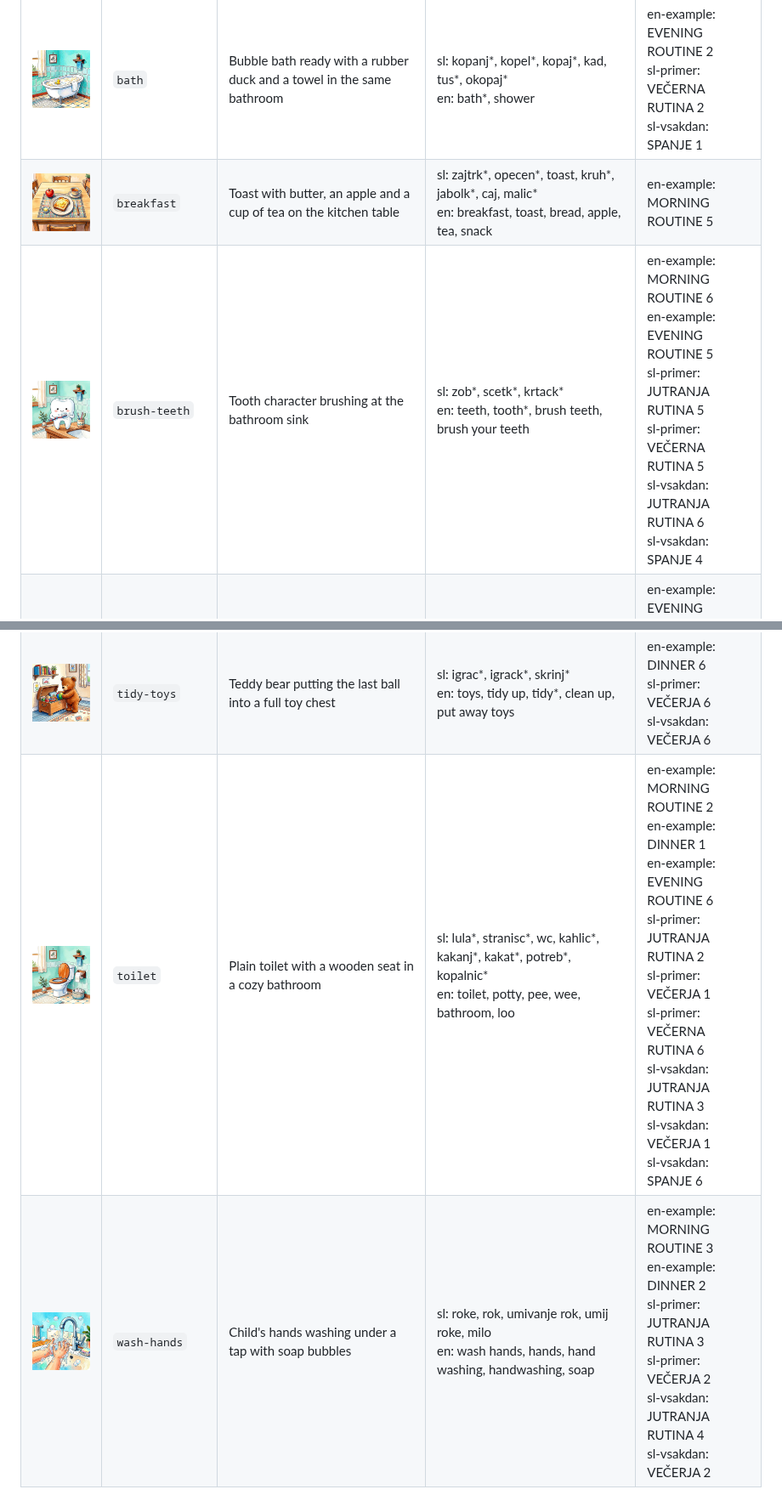
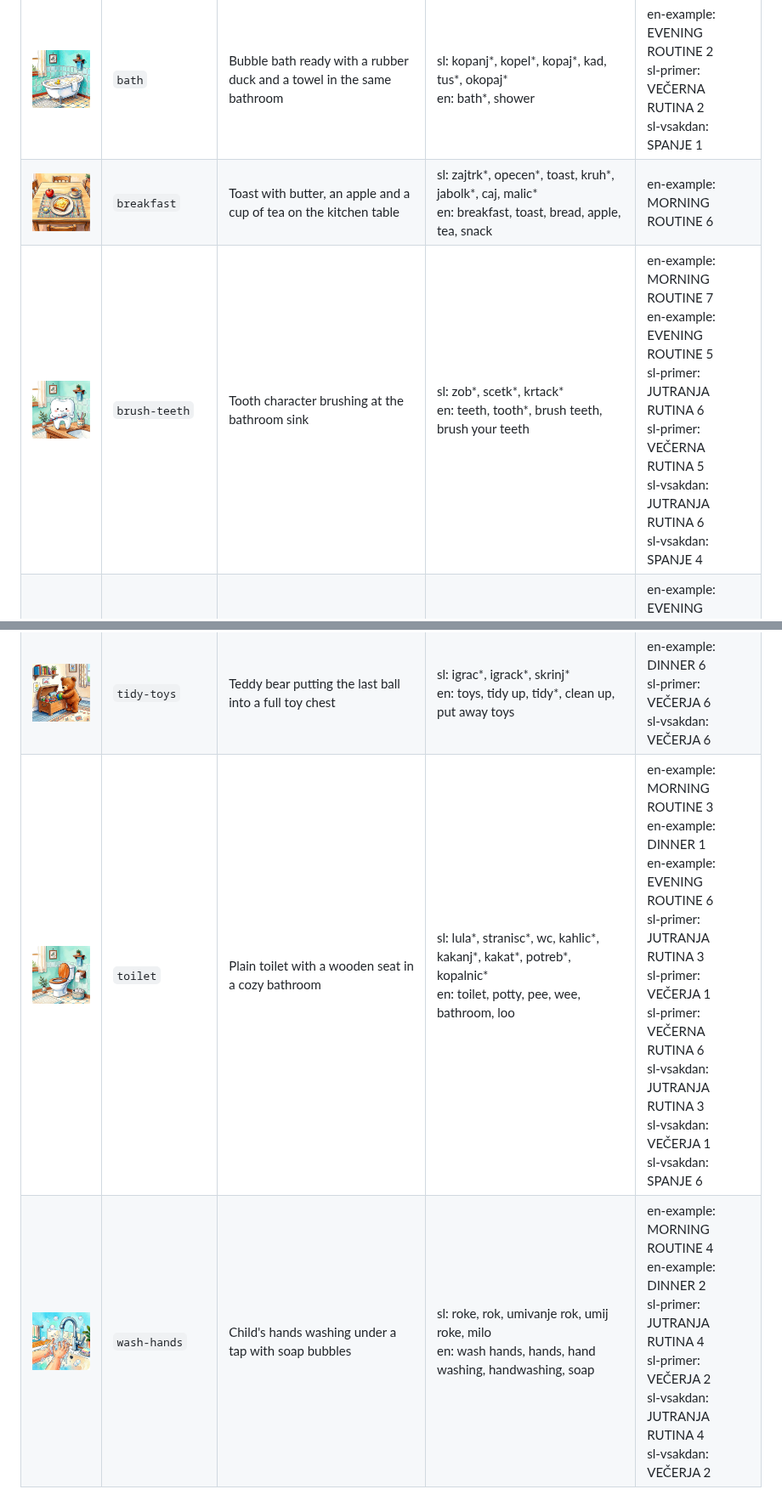
Before and after one commit to stutek/child-routines, a Markdown page: images/README.md, 2 parts joined by grey strips. Shown at 85% size. GitHub-like rendering.

Commit message:
images/README: regenerated after the example order change
Co-Authored-By: Claude Opus 5.5 <noreply@anthropic.com>

```diff
--- a/images/README.md
+++ b/images/README.md
@@ -5,8 +5,8 @@ Generated by `tools/build.py` from `images/<id>.json`; do not edit by hand. To a
 | Picture | Id | Title | Keywords | Used in |
 | --- | --- | --- | --- | --- |
 | <img src="bath.jpg" width="120" alt="Bubble bath ready with a rubber duck and a towel in the same bathroom"> | `bath` | Bubble bath ready with a rubber duck and a towel in the same bathroom | sl: kopanj*, kopel*, kopaj*, kad, tus*, okopaj*<br>en: bath*, shower | en-example: EVENING ROUTINE 2<br>sl-primer: VEČERNA RUTINA 2<br>sl-vsakdan: SPANJE 1 |
-| <img src="breakfast.jpg" width="120" alt="Toast with butter, an apple and a cup of tea on the kitchen table"> | `breakfast` | Toast with butter, an apple and a cup of tea on the kitchen table | sl: zajtrk*, opecen*, toast, kruh*, jabolk*, caj, malic*<br>en: breakfast, toast, bread, apple, tea, snack | en-example: MORNING ROUTINE 5 |
-| <img src="brush-teeth.jpg" width="120" alt="Tooth character brushing at the bathroom sink"> | `brush-teeth` | Tooth character brushing at the bathroom sink | sl: zob*, scetk*, krtack*<br>en: teeth, tooth*, brush teeth, brush your teeth | en-example: MORNING ROUTINE 6<br>en-example: EVENING ROUTINE 5<br>sl-primer: JUTRANJA RUTINA 5<br>sl-primer: VEČERNA RUTINA 5<br>sl-vsakdan: JUTRANJA RUTINA 6<br>sl-vsakdan: SPANJE 4 |
+| <img src="breakfast.jpg" width="120" alt="Toast with butter, an apple and a cup of tea on the kitchen table"> | `breakfast` | Toast with butter, an apple and a cup of tea on the kitchen table | sl: zajtrk*, opecen*, toast, kruh*, jabolk*, caj, malic*<br>en: breakfast, toast, bread, apple, tea, snack | en-example: MORNING ROUTINE 6 |
+| <img src="brush-teeth.jpg" width="120" alt="Tooth character brushing at the bathroom sink"> | `brush-teeth` | Tooth character brushing at the bathroom sink | sl: zob*, scetk*, krtack*<br>en: teeth, tooth*, brush teeth, brush your teeth | en-example: MORNING ROUTINE 7<br>en-example: EVENING ROUTINE 5<br>sl-primer: JUTRANJA RUTINA 6<br>sl-primer: VEČERNA RUTINA 5<br>sl-vsakdan: JUTRANJA RUTINA 6<br>sl-vsakdan: SPANJE 4 |
 | <img src="care.jpg" width="120" alt="Medicine bottle with a green cross, cream jar and tube evenly arranged on a bathroom shelf"> | `care` | Medicine bottle with a green cross, cream jar and tube evenly arranged on a bathroom shelf | sl: zdravil*, sirup*, vitamin*, kapljic*, krem*, mazil*, nega, negovaln*, namaz*, maz*<br>en: medicine*, medication, syrup, vitamin*, drops, cream*, lotion, ointment, skin care | en-example: EVENING ROUTINE 3<br>sl-primer: VEČERNA RUTINA 3<br>sl-vsakdan: JUTRANJA RUTINA 5<br>sl-vsakdan: SPANJE 2 |
 | <img src="cartoon.jpg" width="120" alt="Wooden TV showing hills, a river and a sailboat, with lamp, flowering plant and window"> | `cartoon` | Wooden TV showing hills, a river and a sailboat, with lamp, flowering plant and window | sl: risank*, tv, televizij*, ekran*, film*<br>en: cartoon*, tv, television, screen time, show | en-example: EVENING ROUTINE 1<br>sl-primer: VEČERNA RUTINA 1<br>sl-vsakdan: SPANJE 5 |
 | <img src="clear-table.jpg" width="120" alt="Child&#x27;s hands carrying a used plate from the table"> | `clear-table` | Child's hands carrying a used plate from the table | sl: pospravi mizo, pospravljanje mize, odnesi krozni*<br>en: clear the table, clear table, clear up the table | en-example: DINNER 5<br>sl-primer: VEČERJA 5<br>sl-vsakdan: VEČERJA 5 |
@@ -20,5 +20,5 @@ Generated by `tools/build.py` from `images/<id>.json`; do not edit by hand. To a
 | <img src="sleep.jpg" width="120" alt="Teddy bear lying asleep in bed under a night sky"> | `sleep` | Teddy bear lying asleep in bed under a night sky | sl: spanj*, spat*, spi, zaspi*, lahko noc, v posteljo, pocitek<br>en: sleep*, go to bed, good night, lights out, nap | en-example: EVENING ROUTINE 8<br>sl-primer: VEČERNA RUTINA 8<br>sl-vsakdan: SPANJE 8 |
 | <img src="story.jpg" width="120" alt="Open storybook on a bed with a pop-up castle"> | `story` | Open storybook on a bed with a pop-up castle | sl: pravljic*, zgodb*, knjig*, beri*, branje, prebere*<br>en: story, stories, book*, read* | en-example: EVENING ROUTINE 7<br>sl-primer: VEČERNA RUTINA 7<br>sl-vsakdan: SPANJE 7 |
 | <img src="tidy-toys.jpg" width="120" alt="Teddy bear putting the last ball into a full toy chest"> | `tidy-toys` | Teddy bear putting the last ball into a full toy chest | sl: igrac*, igrack*, skrinj*<br>en: toys, tidy up, tidy*, clean up, put away toys | en-example: DINNER 6<br>sl-primer: VEČERJA 6<br>sl-vsakdan: VEČERJA 6 |
-| <img src="toilet.jpg" width="120" alt="Plain toilet with a wooden seat in a cozy bathroom"> | `toilet` | Plain toilet with a wooden seat in a cozy bathroom | sl: lula*, stranisc*, wc, kahlic*, kakanj*, kakat*, potreb*, kopalnic*<br>en: toilet, potty, pee, wee, bathroom, loo | en-example: MORNING ROUTINE 2<br>en-example: DINNER 1<br>en-example: EVENING ROUTINE 6<br>sl-primer: JUTRANJA RUTINA 2<br>sl-primer: VEČERJA 1<br>sl-primer: VEČERNA RUTINA 6<br>sl-vsakdan: JUTRANJA RUTINA 3<br>sl-vsakdan: VEČERJA 1<br>sl-vsakdan: SPANJE 6 |
-| <img src="wash-hands.jpg" width="120" alt="Child&#x27;s hands washing under a tap with soap bubbles"> | `wash-hands` | Child's hands washing under a tap with soap bubbles | sl: roke, rok, umivanje rok, umij roke, milo<br>en: wash hands, hands, hand washing, handwashing, soap | en-example: MORNING ROUTINE 3<br>en-example: DINNER 2<br>sl-primer: JUTRANJA RUTINA 3<br>sl-primer: VEČERJA 2<br>sl-vsakdan: JUTRANJA RUTINA 4<br>sl-vsakdan: VEČERJA 2 |
+| <img src="toilet.jpg" width="120" alt="Plain toilet with a wooden seat in a cozy bathroom"> | `toilet` | Plain toilet with a wooden seat in a cozy bathroom | sl: lula*, stranisc*, wc, kahlic*, kakanj*, kakat*, potreb*, kopalnic*<br>en: toilet, potty, pee, wee, bathroom, loo | en-example: MORNING ROUTINE 3<br>en-example: DINNER 1<br>en-example: EVENING ROUTINE 6<br>sl-primer: JUTRANJA RUTINA 3<br>sl-primer: VEČERJA 1<br>sl-primer: VEČERNA RUTINA 6<br>sl-vsakdan: JUTRANJA RUTINA 3<br>sl-vsakdan: VEČERJA 1<br>sl-vsakdan: SPANJE 6 |
+| <img src="wash-hands.jpg" width="120" alt="Child&#x27;s hands washing under a tap with soap bubbles"> | `wash-hands` | Child's hands washing under a tap with soap bubbles | sl: roke, rok, umivanje rok, umij roke, milo<br>en: wash hands, hands, hand washing, handwashing, soap | en-example: MORNING ROUTINE 4<br>en-example: DINNER 2<br>sl-primer: JUTRANJA RUTINA 4<br>sl-primer: VEČERJA 2<br>sl-vsakdan: JUTRANJA RUTINA 4<br>sl-vsakdan: VEČERJA 2 |
```
Also changed, not shown: other parts of images/README.md (+2 -2 lines).
